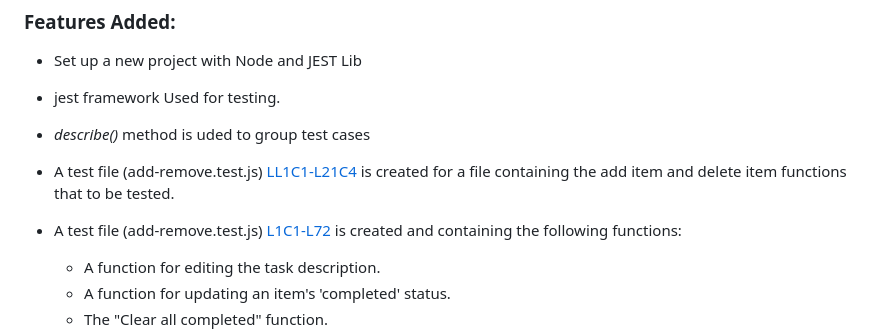
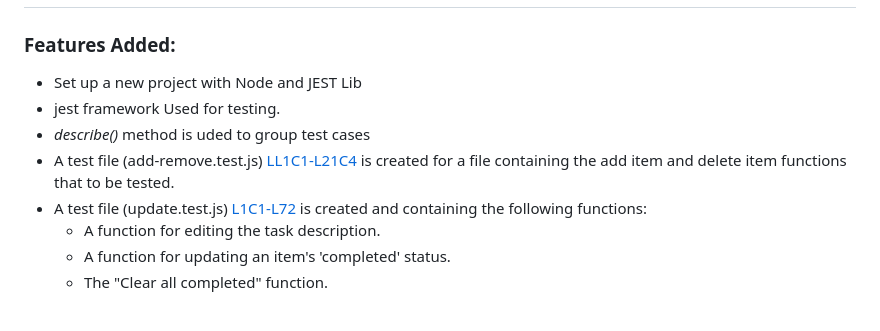
Before and after one commit to Benawi/Microverse-Testing-ToDolist, a Markdown page: README.md, the part around the change. Rendered like a GitHub page.

```diff
--- a/README.md
+++ b/README.md
@@ -50,9 +50,8 @@ The repository also contains files for setting up linters and validators.
 - Set up a new project with Node and JEST Lib
 - jest framework Used for testing.
 - *describe()* method is uded to group test cases
-
 - A test file (add-remove.test.js) [LL1C1-L21C4](https://github.com/Benawi/Microverse-Testing-ToDolist/blob/08e120a6a08a46fe73ec7545602ea010aaec2f33/src/test/add-remove.test.js#LL1C1-L21C4) is created for a file containing the add item and delete item functions that to be tested.
-- A test file (add-remove.test.js) [L1C1-L72](https://github.com/Benawi/Microverse-TestingToDolist/blob/99d01b6e450c1bc24be68f746ecbd8071540f510/src/test/update.test.js#L1C1-L72) is created and containing the following functions:
+- A test file (update.test.js) [L1C1-L72](https://github.com/Benawi/Microverse-TestingToDolist/blob/99d01b6e450c1bc24be68f746ecbd8071540f510/src/test/update.test.js#L1C1-L72) is created and containing the following functions:
    - A function for editing the task description.
    - A function for updating an item's 'completed' status.
    - The "Clear all completed" function.
```
